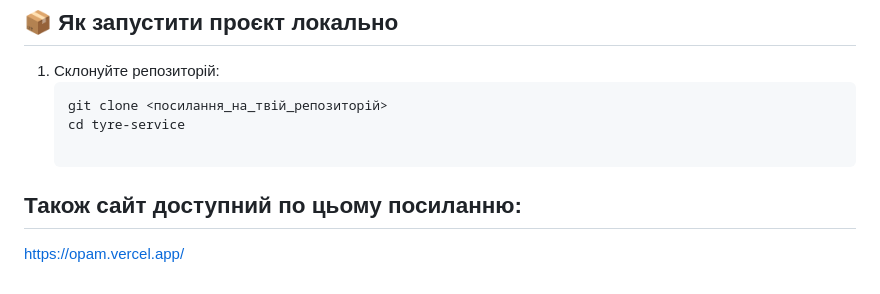
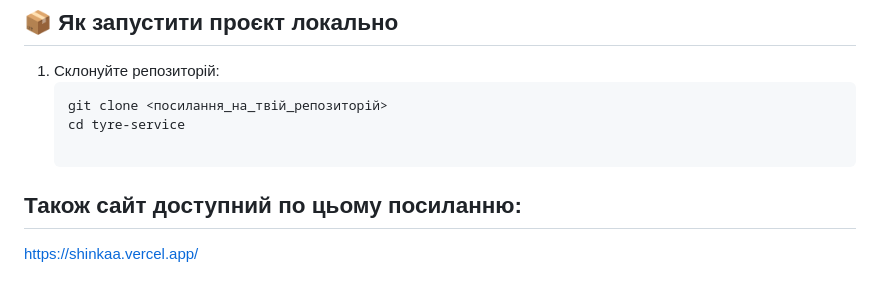
Before and after one commit to l1monkaq/OPAM, a Markdown page: README.md, the part around the change. GitHub-like rendering.

```diff
--- a/README.md
+++ b/README.md
@@ -41,4 +41,4 @@
    cd tyre-service
 
 ## Також сайт доступний по цьому посиланню:
-https://opam.vercel.app/
+https://shinkaa.vercel.app/
```
